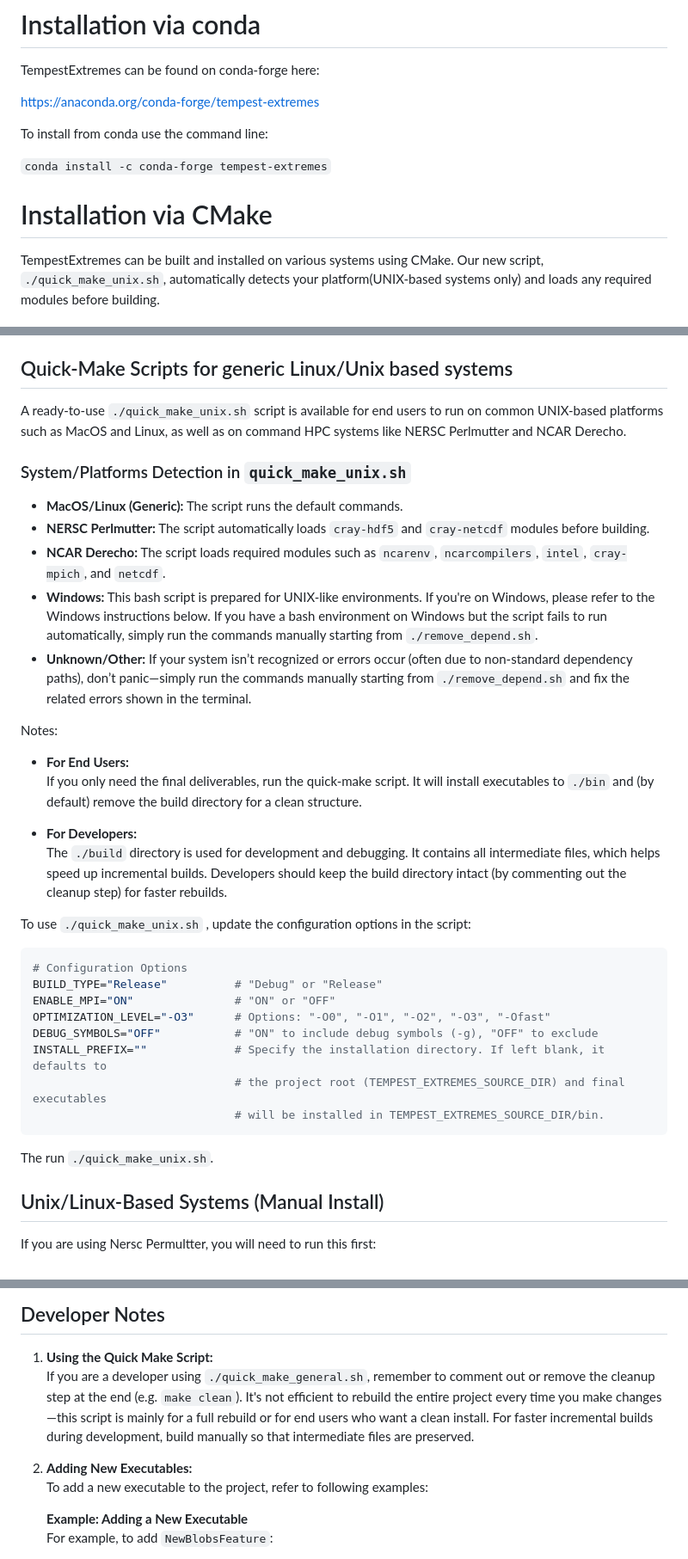
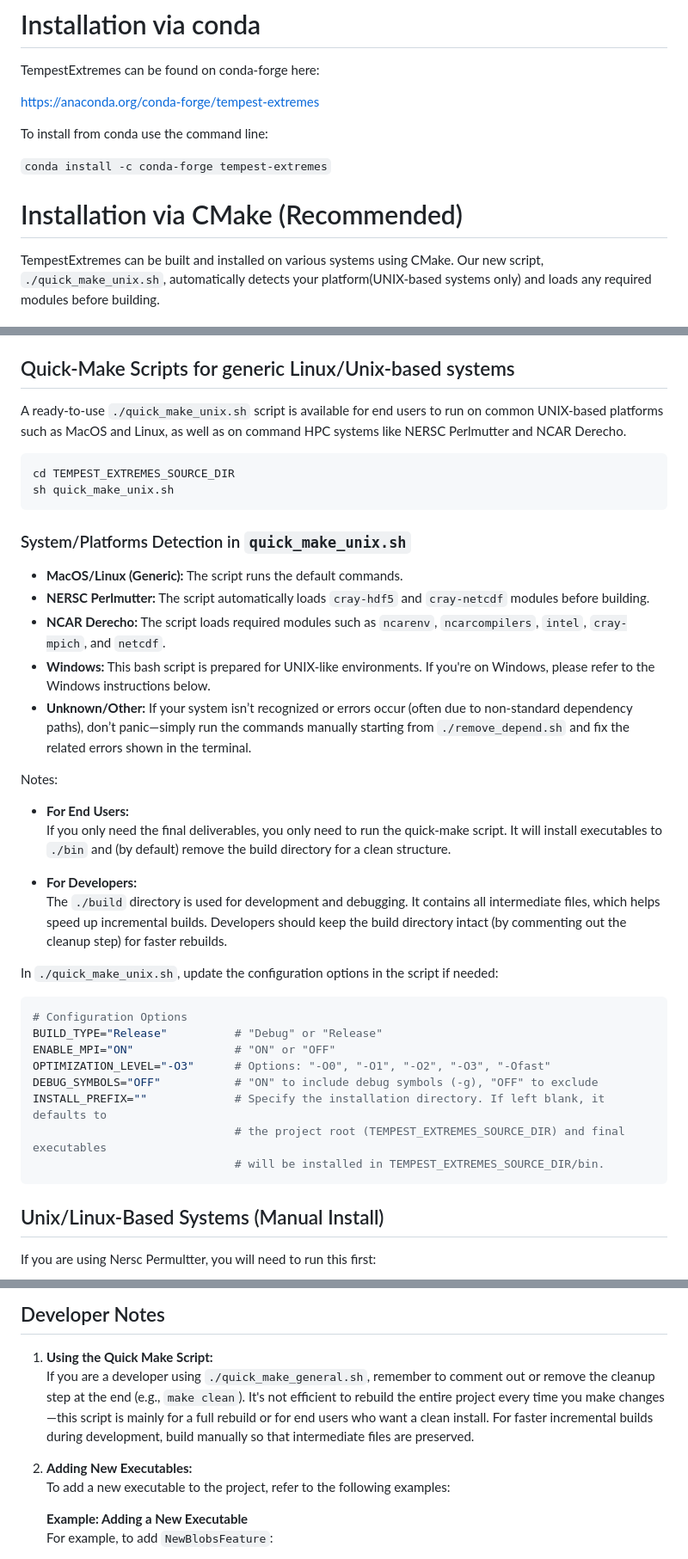
Before and after one commit to ClimateGlobalChange/tempestextremes, a Markdown page: README.md, 3 parts joined by grey strips. Shown: that part at 86% size. Drawn GitHub-style.

````diff
--- a/README.md
+++ b/README.md
@@ -25,7 +25,7 @@ To install from conda use the command line:
 ```conda install -c conda-forge tempest-extremes```
 
 
-# Installation via CMake
+# Installation via CMake (Recommended)
 
 TempestExtremes can be built and installed on various systems using CMake. Our new script, `./quick_make_unix.sh`, automatically detects your platform(UNIX-based systems only) and loads any required modules before building.
 
@@ -37,25 +37,27 @@ TempestExtremes can be built and installed on various systems using CMake. Our n
 - **Out-of-Source Build:** Build files are generated in `./build/bin` (keeping the source directory clean).
 - **Installation Locations:** Final executables are installed to `./bin` and libraries/archives to `./lib`.
 
-## Quick-Make Scripts for generic Linux/Unix based systems
+## Quick-Make Scripts for generic Linux/Unix-based systems
 A ready-to-use `./quick_make_unix.sh` script is available for end users to run on common UNIX-based platforms such as MacOS and Linux, as well as on command HPC systems like NERSC Perlmutter and NCAR Derecho.
+```
+cd TEMPEST_EXTREMES_SOURCE_DIR
+sh quick_make_unix.sh
+```
 ### System/Platforms Detection in `quick_make_unix.sh`
 - **MacOS/Linux (Generic):** The script runs the default commands.
 - **NERSC Perlmutter:** The script automatically loads `cray-hdf5` and `cray-netcdf` modules before building.
 - **NCAR Derecho:** The script loads required modules such as `ncarenv`, `ncarcompilers`, `intel`, `cray-mpich`, and `netcdf`.
-- **Windows:** This bash script is prepared for UNIX-like environments. If you're on Windows, please refer to the Windows instructions below. If you have a bash environment on Windows but the script fails to run automatically, simply run the commands manually starting from `./remove_depend.sh`.
+- **Windows:** This bash script is prepared for UNIX-like environments. If you're on Windows, please refer to the Windows instructions below.
 - **Unknown/Other:** If your system isn’t recognized or errors occur (often due to non-standard dependency paths), don’t panic—simply run the commands manually starting from `./remove_depend.sh` and fix the related errors shown in the terminal.
-
 
 Notes:
 - **For End Users:**
-  If you only need the final deliverables, run the quick-make script. It will install executables to `./bin` and (by default) remove the build directory for a clean structure.
+  If you only need the final deliverables, you only need to run the quick-make script. It will install executables to `./bin` and (by default) remove the build directory for a clean structure.
 
 - **For Developers:**
   The `./build` directory is used for development and debugging. It contains all intermediate files, which helps speed up incremental builds. Developers should keep the build directory intact (by commenting out the cleanup step) for faster rebuilds.
 
-
-To use `./quick_make_unix.sh` , update the configuration options in the script:
+In `./quick_make_unix.sh`, update the configuration options in the script if needed:
 ```bash
 # Configuration Options
 BUILD_TYPE="Release"          # "Debug" or "Release"
@@ -66,8 +68,6 @@ INSTALL_PREFIX=""             # Specify the installation directory. If left blan
                               # the project root (TEMPEST_EXTREMES_SOURCE_DIR) and final executables
                               # will be installed in TEMPEST_EXTREMES_SOURCE_DIR/bin.
 ```
-The run `./quick_make_unix.sh`.
-
 ## Unix/Linux-Based Systems (Manual Install)
 
 If you are using Nersc Permultter, you will need to run this first:
@@ -107,10 +107,10 @@ cmake -G "Visual Studio 17" -DCMAKE_INSTALL_PREFIX=PATH_TO_INSTALL -DNetCDF_ROOT
 
 
 1. **Using the Quick Make Script:**
-   If you are a developer using `./quick_make_general.sh`, remember to comment out or remove the cleanup step at the end (e.g. `make clean`). It's not efficient to rebuild the entire project every time you make changes—this script is mainly for a full rebuild or for end users who want a clean install. For faster incremental builds during development, build manually so that intermediate files are preserved.
+   If you are a developer using `./quick_make_general.sh`, remember to comment out or remove the cleanup step at the end (e.g., `make clean`). It's not efficient to rebuild the entire project every time you make changes—this script is mainly for a full rebuild or for end users who want a clean install. For faster incremental builds during development, build manually so that intermediate files are preserved.
 
 2. **Adding New Executables:**
-   To add a new executable to the project, refer to following examples:
+   To add a new executable to the project, refer to the following examples:
 
    **Example: Adding a New Executable**
    For example, to add `NewBlobsFeature`:
````
